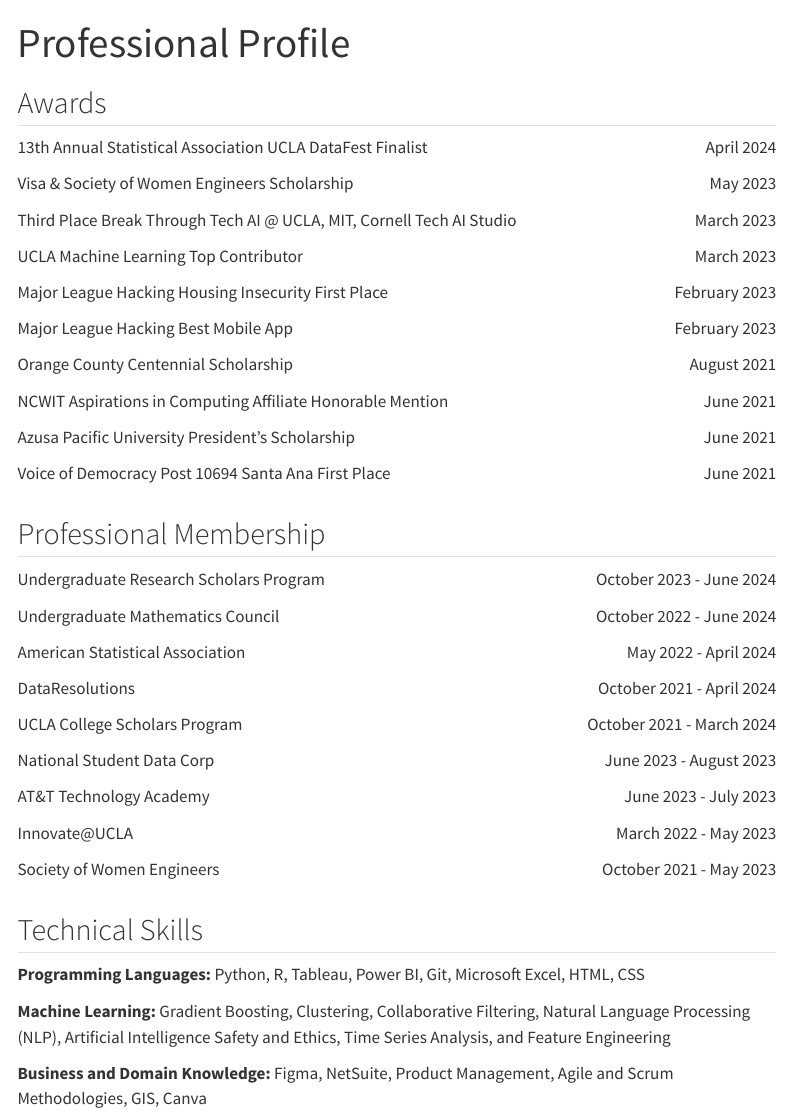
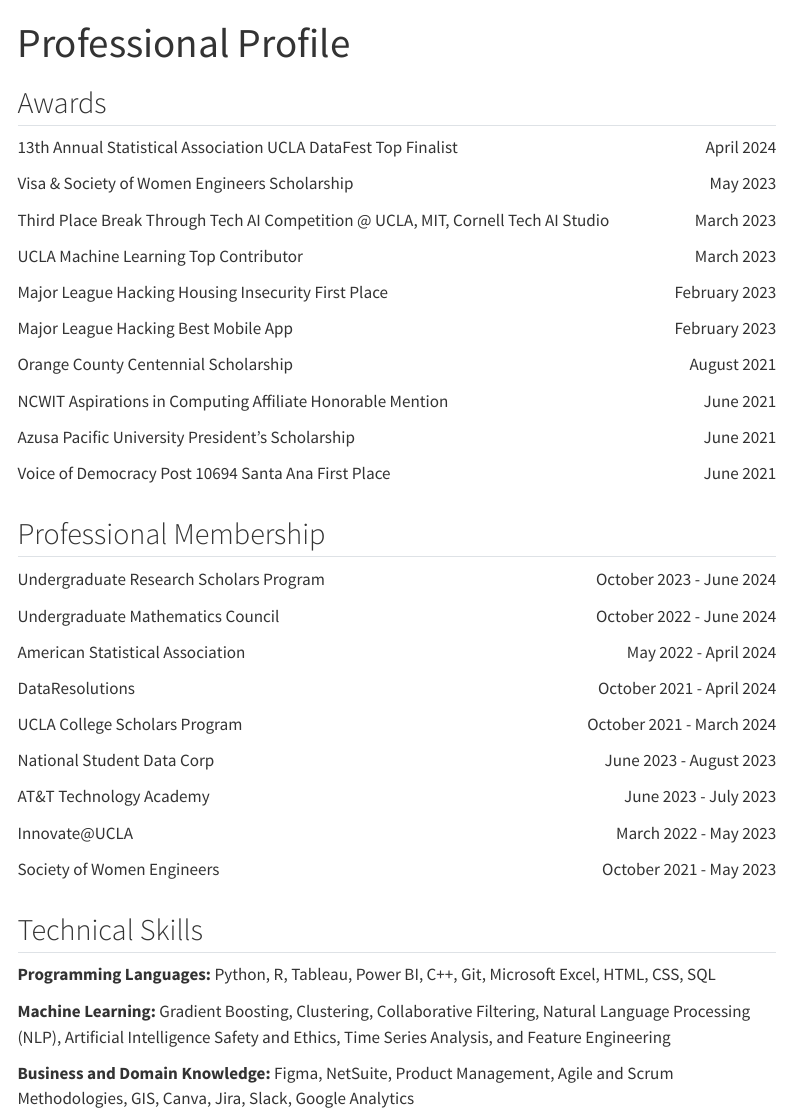
Before and after one commit to jane-z-zou/Personal-Website, a Quarto document (prof.qmd): the page in a window 1100 px wide, from its top. Rendered offline with R 4.5, knitr and Pandoc in place of Quarto, with nearby package versions; menus at the side of the page are left out.

Commit message:
update resume

```diff
--- a/prof.qmd
+++ b/prof.qmd
@@ -6,7 +6,7 @@
 
 ::: {style="overflow: hidden;"}
 ::: {style="float: left;"}
-13th Annual Statistical Association UCLA DataFest Finalist
+13th Annual Statistical Association UCLA DataFest Top Finalist
 :::
 
 ::: {style="float: right;"}
@@ -26,7 +26,7 @@
 
 ::: {style="overflow: hidden;"}
 ::: {style="float: left;"}
-Third Place Break Through Tech AI \@ UCLA, MIT, Cornell Tech AI Studio
+Third Place Break Through Tech AI Competition \@ UCLA, MIT, Cornell Tech AI Studio
 :::
 
 ::: {style="float: right;"}
@@ -198,8 +198,8 @@
 
 ## Technical Skills
 
-**Programming Languages:** Python, R, Tableau, Power BI, Git, Microsoft Excel, HTML, CSS
+**Programming Languages:** Python, R, Tableau, Power BI, C++, Git, Microsoft Excel, HTML, CSS, SQL
 
 **Machine Learning:** Gradient Boosting, Clustering, Collaborative Filtering, Natural Language Processing (NLP), Artificial Intelligence Safety and Ethics, Time Series Analysis, and Feature Engineering
 
-**Business and Domain Knowledge:** Figma, NetSuite, Product Management, Agile and Scrum Methodologies, GIS, Canva
+**Business and Domain Knowledge:** Figma, NetSuite, Product Management, Agile and Scrum Methodologies, GIS, Canva, Jira, Slack, Google Analytics
```
Also changed, not shown: home.qmd (+1 -1 lines), 6 other files.
